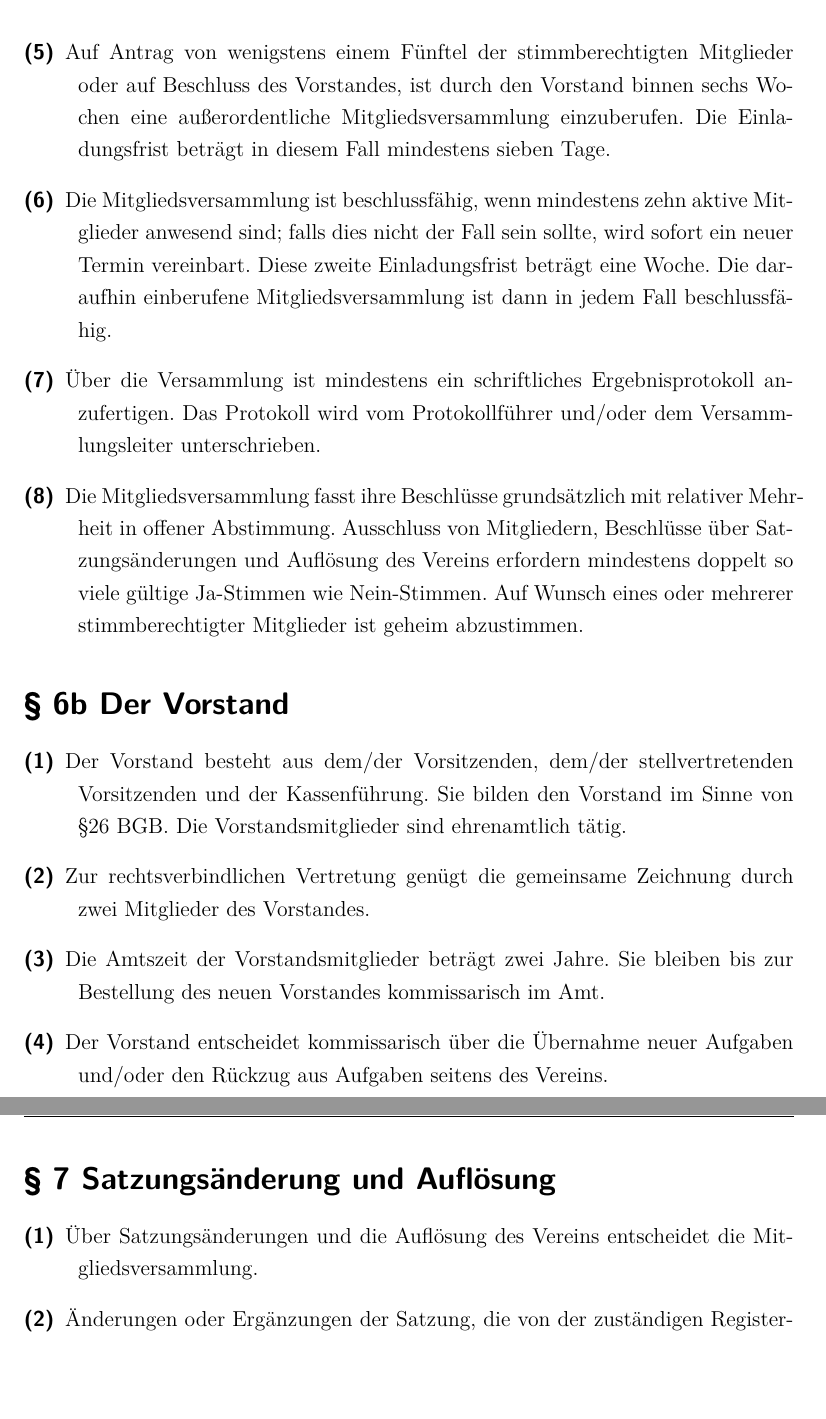
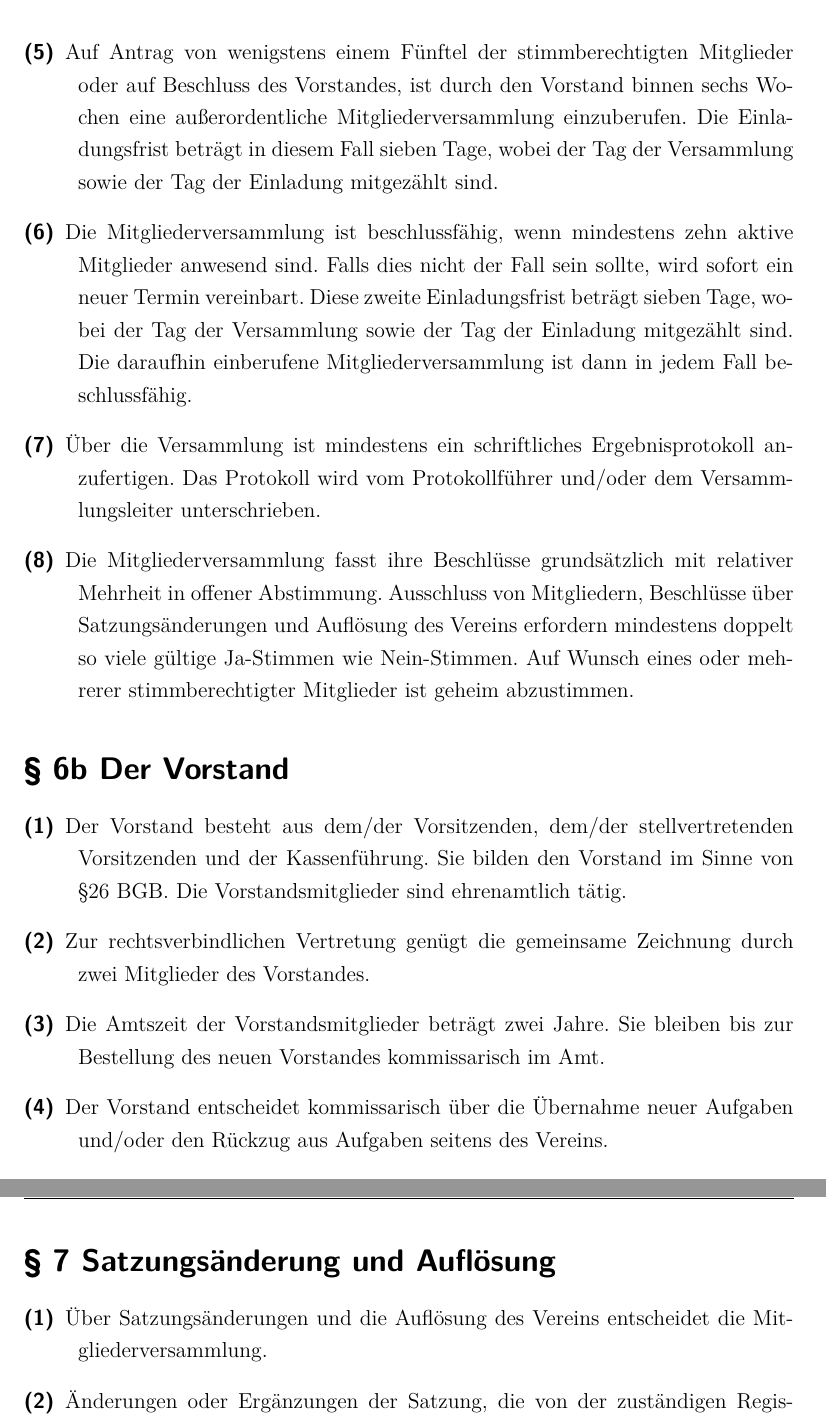
Before and after one commit to Hybr1s/satzungen, a LaTeX document (tex HaSi Satzung/HaSi20-Satzung.tex): two parts of pages 7 and 8 of 8, joined at a grey line, cut so that both start at the same text, the shorter picture padded with empty space. Compiled offline with XeLaTeX.

Commit message:
Änderungen von den Kloaushängen bis 14. Januar übernommen

```diff
--- a/tex HaSi Satzung/HaSi20-Satzung.tex
+++ b/tex HaSi Satzung/HaSi20-Satzung.tex
@@ -234,12 +234,12 @@ www.hackspace.siegen.so
 \item[(i)] Beschluss über den Ausschluss von Mitgliedern sowie ausgesprochenen Hausverboten,
 \item[(j)] Beschlussfassung über Änderungen der Satzung und die Auflösung des Vereins.
 \end{description}
-\item[(3)] Die Mitgliedsversammlung findet mindestens einmal jährlich statt.
-\item[(4)] Die Einladung zur Mitgliedsversammlung erfolgt durch den Vorstand in Textform. Die Einladungsfrist beträgt 21 Tage, wobei der Tag der Versammlung sowie der Tag der Einladung mitgezählt sind.
-\item[(5)] Auf Antrag von wenigstens einem Fünftel der stimmberechtigten Mitglieder oder auf Beschluss des Vorstandes, ist durch den Vorstand binnen sechs Wochen eine außerordentliche Mitgliedsversammlung einzuberufen. Die Einladungsfrist beträgt in diesem Fall mindestens sieben Tage.
-\item[(6)] Die Mitgliedsversammlung ist beschlussfähig, wenn mindestens zehn aktive Mitglieder anwesend sind; falls dies nicht der Fall sein sollte, wird sofort ein neuer Termin vereinbart. Diese zweite Einladungsfrist beträgt eine Woche. Die daraufhin einberufene Mitgliedsversammlung ist dann in jedem Fall beschlussfähig.
+\item[(3)] Die Mitgliederversammlung findet mindestens einmal jährlich statt.
+\item[(4)] Die Einladung zur Mitgliederversammlung erfolgt durch den Vorstand in Textform. Die Einladungsfrist beträgt 21 Tage, wobei der Tag der Versammlung sowie der Tag der Einladung mitgezählt sind.
+\item[(5)] Auf Antrag von wenigstens einem Fünftel der stimmberechtigten Mitglieder oder auf Beschluss des Vorstandes, ist durch den Vorstand binnen sechs Wochen eine außerordentliche Mitgliederversammlung einzuberufen. Die Einladungsfrist beträgt in diesem Fall sieben Tage, wobei der Tag der Versammlung sowie der Tag der Einladung mitgezählt sind.
+\item[(6)] Die Mitgliederversammlung ist beschlussfähig, wenn mindestens zehn aktive Mitglieder anwesend sind. Falls dies nicht der Fall sein sollte, wird sofort ein neuer Termin vereinbart. Diese zweite Einladungsfrist beträgt sieben Tage, wobei der Tag der Versammlung sowie der Tag der Einladung mitgezählt sind. Die daraufhin einberufene Mitgliederversammlung ist dann in jedem Fall beschlussfähig.
 \item[(7)] Über die Versammlung ist mindestens ein schriftliches Ergebnisprotokoll anzufertigen. Das Protokoll wird vom Protokollführer und/oder dem Versammlungsleiter unterschrieben.
-\item[(8)] Die Mitgliedsversammlung fasst ihre Beschlüsse grundsätzlich mit relativer Mehrheit in offener Abstimmung. Ausschluss von Mitgliedern, Beschlüsse über Satzungsänderungen und Auflösung des Vereins erfordern mindestens doppelt so viele gültige Ja-Stimmen wie Nein-Stimmen. Auf Wunsch eines oder mehrerer stimmberechtigter Mitglieder ist geheim abzustimmen.
+\item[(8)] Die Mitgliederversammlung fasst ihre Beschlüsse grundsätzlich mit relativer Mehrheit in offener Abstimmung. Ausschluss von Mitgliedern, Beschlüsse über Satzungsänderungen und Auflösung des Vereins erfordern mindestens doppelt so viele gültige Ja-Stimmen wie Nein-Stimmen. Auf Wunsch eines oder mehrerer stimmberechtigter Mitglieder ist geheim abzustimmen.
 
 \end{description}
 
@@ -252,7 +252,7 @@ www.hackspace.siegen.so
 \item[(1)] Der Vorstand besteht aus dem/der Vorsitzenden, dem/der stellvertretenden Vorsitzenden und der Kassenführung. Sie bilden den Vorstand im Sinne von §26 BGB. Die Vorstandsmitglieder sind ehrenamtlich tätig.
 \item[(2)] Zur rechtsverbindlichen Vertretung genügt die gemeinsame Zeichnung durch zwei Mitglieder des Vorstandes.
 \item[(3)] Die Amtszeit der Vorstandsmitglieder beträgt zwei Jahre. Sie bleiben bis zur Bestellung des neuen Vorstandes kommissarisch im Amt.
-\item[(4)] Der Vorstand entscheidet kommissarisch über die Übernahme neuer Aufgaben und/oder den Rückzug aus Aufgaben seitens des Vereins. %finde kommissarisch nicht gut, was wenn die Mitgliedsversammlung nachträglich die Übernahme ablehnt?
+\item[(4)] Der Vorstand entscheidet kommissarisch über die Übernahme neuer Aufgaben und/oder den Rückzug aus Aufgaben seitens des Vereins. %finde kommissarisch nicht gut, was wenn die Mitgliederversammlung nachträglich die Übernahme ablehnt?
 \item[(5)] Der Vorstand gibt sich selbst eine Geschäftsordnung.
 
 \end{description}
@@ -262,9 +262,9 @@ www.hackspace.siegen.so
 \addcontentsline{toc}{section}{\S{} 7 Satzungsänderung und Auflösung}
 \begin{description}
 
-\item[(1)] Über Satzungsänderungen und die Auflösung des Vereins entscheidet die Mitgliedsversammlung.
-\item[(2)] Änderungen oder Ergänzungen der Satzung, die von der zuständigen Registerbehörde oder vom Finanzamt vorgeschrieben werden, werden vom Vorstand umgesetzt und bedürfen keiner Beschlussfassung durch die Mitgliedsversammlung. Sie sind den Mitgliedern unverzüglich mitzuteilen.
-\item[(3)] Bei Auflösung, bei Entziehung der Rechtsfähigkeit des Vereins oder bei Wegfall der steuerbegünstigten Zwecke fällt das gesamte Vermögen an die Deutsche UNESCO-Kommission e.V., die es ausschließlich und unmittelbar für gemeinnützige Zwecke zu verwenden hat. Sollte dieser Verein zu diesem Zeitpunkt nicht mehr gemeinnützig sein, fällt das Vermögen an eine andere von der Mitgliedsversammlung zu bestimmende gemeinnützige Körperschaft, die das Vermögen für gemeinnützige Zwecke zu verwenden hat.
+\item[(1)] Über Satzungsänderungen und die Auflösung des Vereins entscheidet die Mitgliederversammlung.
+\item[(2)] Änderungen oder Ergänzungen der Satzung, die von der zuständigen Registerbehörde oder vom Finanzamt vorgeschrieben werden, werden vom Vorstand umgesetzt und bedürfen keiner Beschlussfassung durch die Mitgliederversammlung. Sie sind den Mitgliedern unverzüglich mitzuteilen.
+\item[(3)] Bei Auflösung, bei Entziehung der Rechtsfähigkeit des Vereins oder bei Wegfall der steuerbegünstigten Zwecke fällt das gesamte Vermögen an die Deutsche UNESCO-Kommission e.V., die es ausschließlich und unmittelbar für gemeinnützige Zwecke zu verwenden hat. Sollte dieser Verein zu diesem Zeitpunkt nicht mehr gemeinnützig sein, fällt das Vermögen an eine andere von der Mitgliederversammlung zu bestimmende gemeinnützige Körperschaft, die das Vermögen für gemeinnützige Zwecke zu verwenden hat.
 
 \end{description}
 
```
Also changed, not shown: tex HaSi Satzung/HaSi20-Satzung.tex (18 more changed lines).
